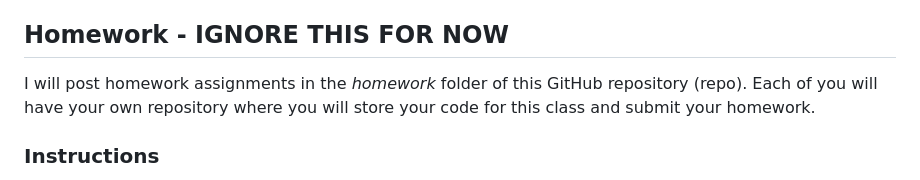
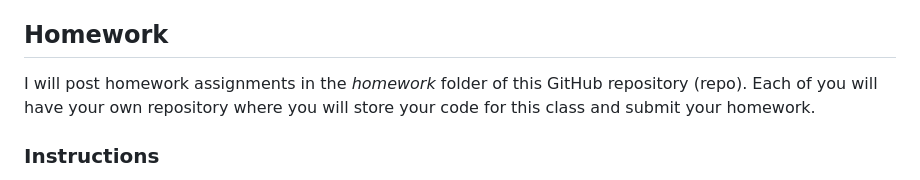
Before and after one commit to gabehassler/PRGS-Intro-to-ML-2024, a Markdown page: README.md, the part around the change. Rendered like a GitHub page.

Commit message:
homework now non-ignorable

```diff
--- a/README.md
+++ b/README.md
@@ -27,7 +27,7 @@ Before class on Wednesday, October 9, I would like you to:
 * Add the link to your GitHub repository in this [Excel sheet](https://randus.sharepoint.com/sites/560IntroductiontoMachineLearningAY2024-25FallQuarter/Shared%20Documents/General/Miscellaneous/GitHub%20Repos.xlsx?d=w4f2c7ccb42bb4dceb0a204f7d8a6903e&csf=1&web=1&e=VVSDp7) on the class Teams page.
 
 
-## Homework - IGNORE THIS FOR NOW
+## Homework
 
 I will post homework assignments in the _homework_ folder of this GitHub repository (repo).
 Each of you will have your own repository where you will store your code for this class and submit your homework.
```
